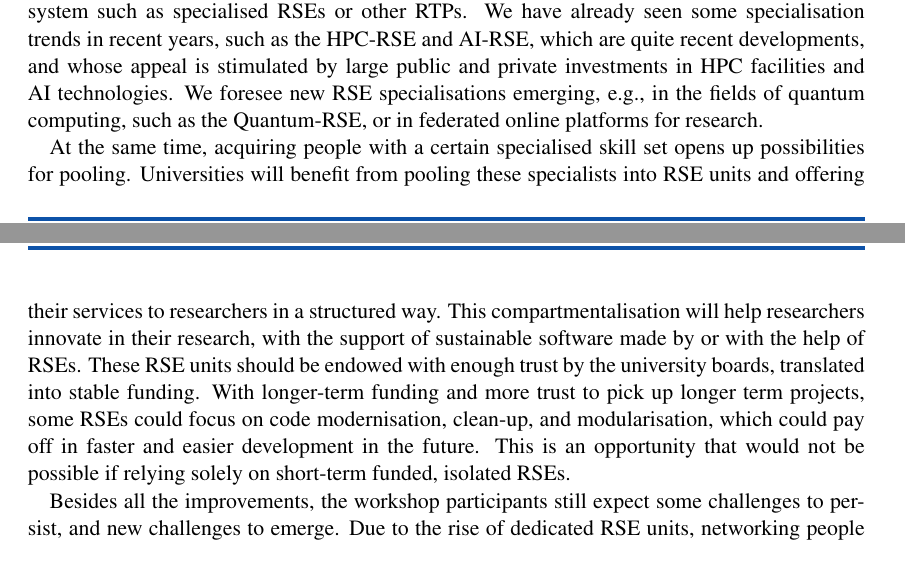
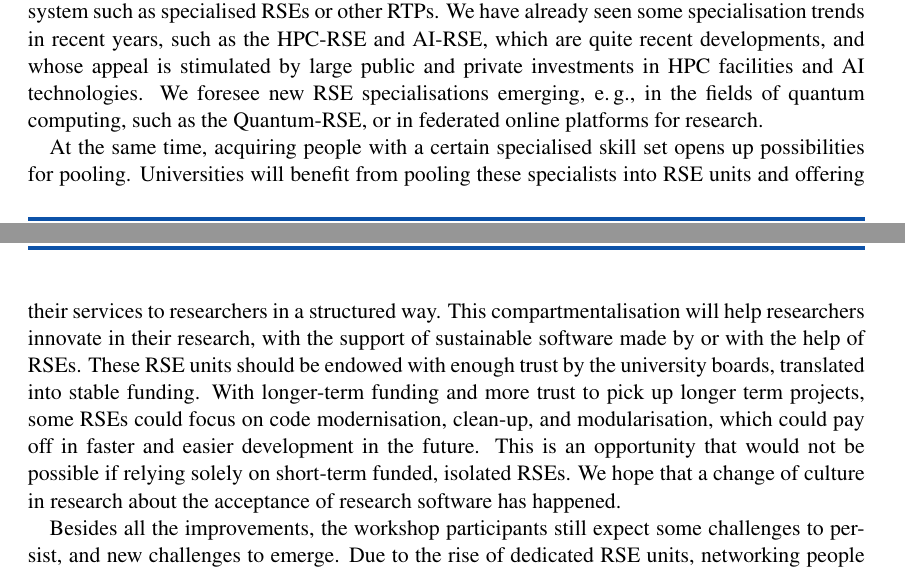
Before and after one commit to the-teachingRSE-project/end_of_RSEng, a LaTeX document (future_challenges_for_RSEng.tex): two parts of pages 9 and 10 of 12, joined at a grey line, cut so that both start at the same text. Compiled offline with pdfLaTeX.

Commit message:
minor addition

```diff
--- a/future_challenges_for_RSEng.tex
+++ b/future_challenges_for_RSEng.tex
@@ -439,7 +439,7 @@ Academia, while claiming to be innovative \cite{wzvgbayern}, has organisationall
 Nevertheless, the presence, even today, of initiatives like \emph{the Hidden Ref} \cite{hiddenref} hints at the potential for specialisation of research tasks. This gives rise to new job descriptions within the academic system such as specialised RSEs or other RTPs.
 We have already seen some specialisation trends in recent years, such as
 the HPC-RSE and AI-RSE, which are quite recent developments, and whose appeal is stimulated by large public and private investments in HPC facilities and AI technologies.
-We foresee new RSE specialisations emerging, e.g., in the fields
+We foresee new RSE specialisations emerging, \eg, in the fields
 of quantum computing, such as the Quantum-RSE, or in federated online platforms for research.
 % European AI factories: https://digital-strategy.ec.europa.eu/en/policies/ai-factories
 % European federation platform for HPC: https://eurohpc-ju.europa.eu/paving-way-eurohpc-federation-platform-2024-12-19_en
@@ -453,6 +453,7 @@ With longer-term funding and more trust to pick up longer term projects,
 some RSEs could focus on code modernisation, clean-up, and modularisation,
 which could pay off in faster and easier development in the future.
 This is an opportunity that would not be possible if relying solely on short-term funded, isolated RSEs.
+We hope that a change of culture in research about the acceptance of research software has happened.
 
 Besides all the improvements, the workshop participants still expect some challenges to persist,
 and new challenges to emerge.
```
